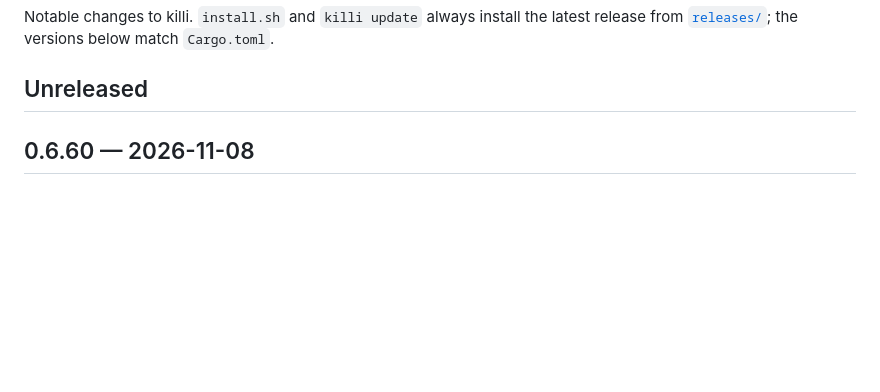
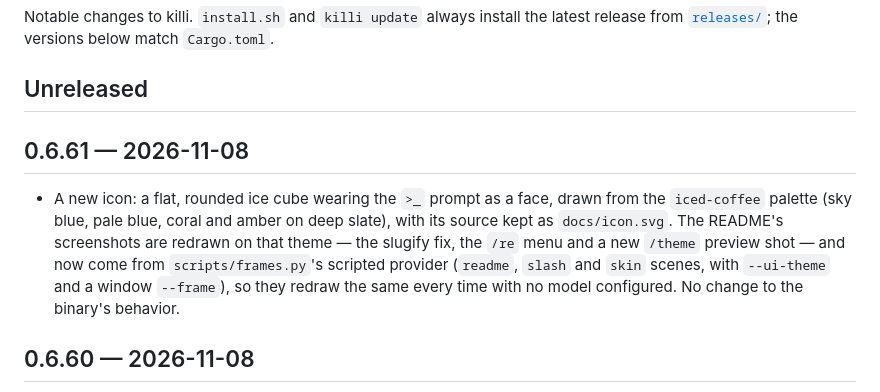
Before and after one commit to timwuhaotian/killi, a Markdown page: CHANGELOG.md, the part around the change. Drawn GitHub-style; blank space fills up the shorter version.

```diff
--- a/CHANGELOG.md
+++ b/CHANGELOG.md
@@ -4,6 +4,16 @@ Notable changes to killi. `install.sh` and `killi update` always install the lat
 from [`releases/`](releases); the versions below match `Cargo.toml`.
 
 ## Unreleased
+
+## 0.6.61 — 2026-11-08
+
+- A new icon: a flat, rounded ice cube wearing the `>_` prompt as a face, drawn from the
+  `iced-coffee` palette (sky blue, pale blue, coral and amber on deep slate), with its
+  source kept as `docs/icon.svg`. The README's screenshots are redrawn on that theme —
+  the slugify fix, the `/re` menu and a new `/theme` preview shot — and now come from
+  `scripts/frames.py`'s scripted provider (`readme`, `slash` and `skin` scenes, with
+  `--ui-theme` and a window `--frame`), so they redraw the same every time with no model
+  configured. No change to the binary's behavior.
 
 ## 0.6.60 — 2026-11-08
 
```
Also changed, not shown: README.md (+11 -3 lines), docs/icon.png, 10 other files.
